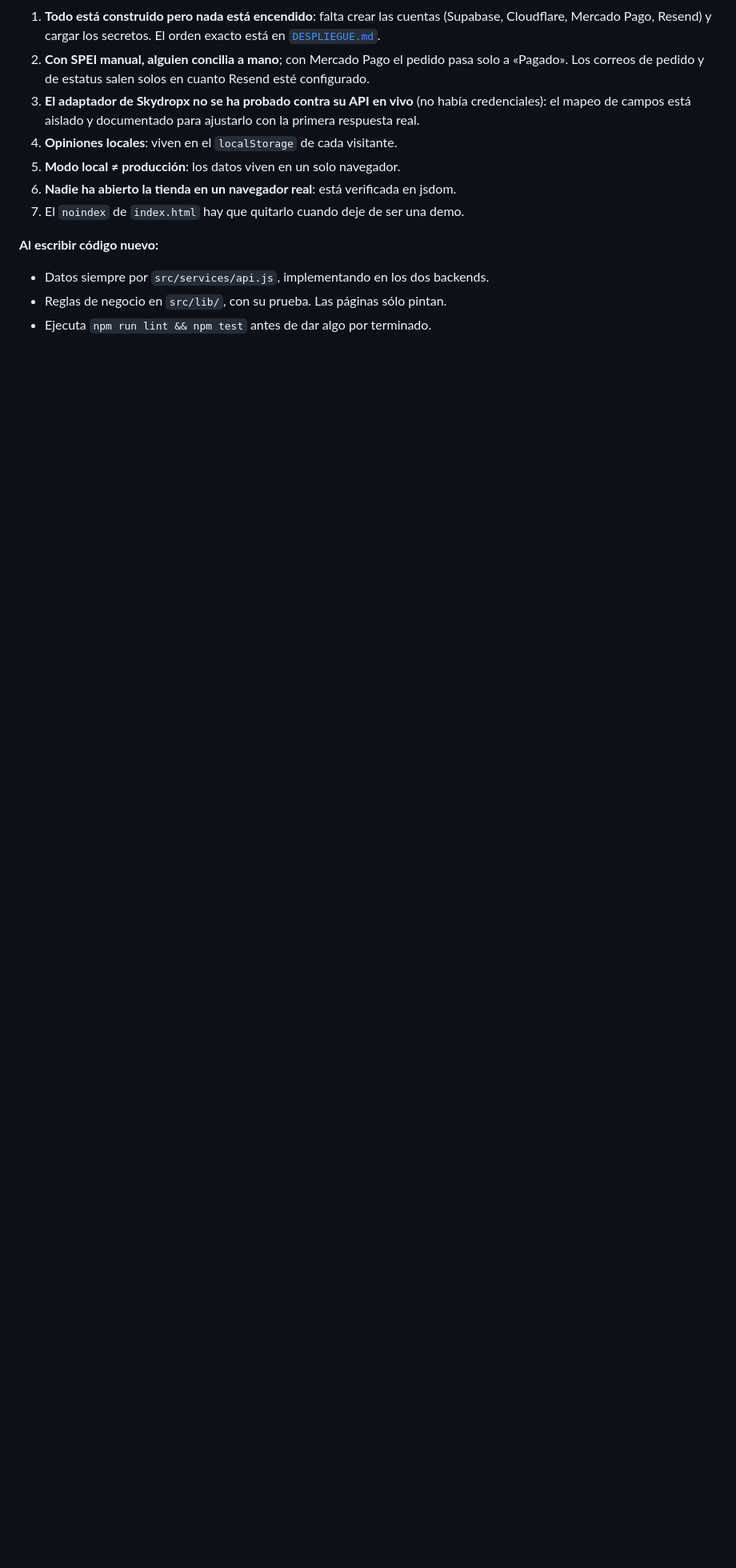
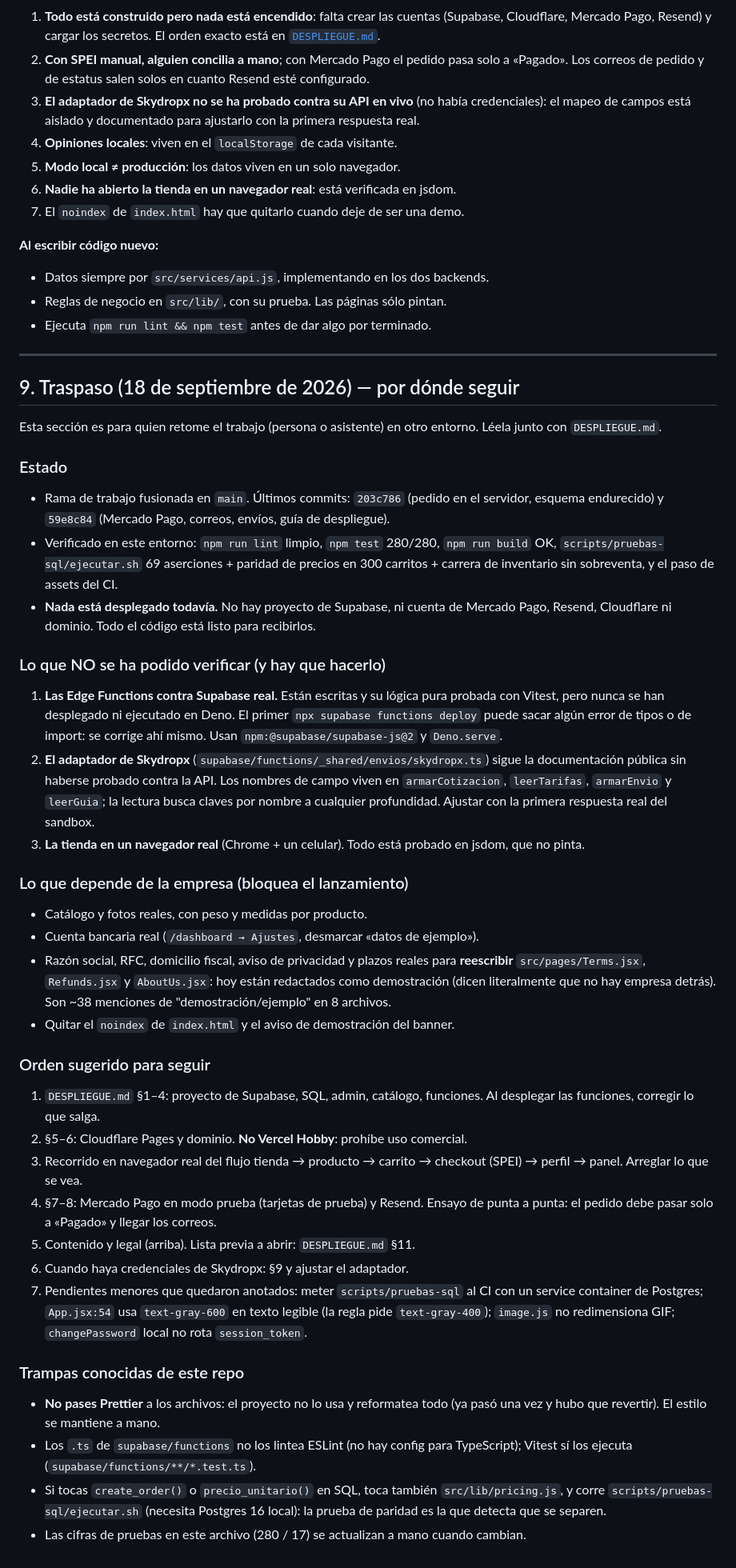
Before and after one commit to pclapida/thaiger-final-deploy, a Markdown page: CLAUDE.md, the part around the change. Shown at 80% size. Rendered like a GitHub page; blank space fills up the shorter version.

Commit message:
docs: sección de traspaso en CLAUDE.md para retomar el trabajo en otro entorno
Co-Authored-By: Claude Fable 5.1 <noreply@anthropic.com>
Claude-Session: https://claude.ai/code/session_01NSCsHMFvdWxZLAN6ZRRqMf

```diff
--- a/CLAUDE.md
+++ b/CLAUDE.md
@@ -341,3 +341,76 @@ Lista corta; el detalle y el orden sugerido están en [`reporte.md`](reporte.md)
 - Datos siempre por `src/services/api.js`, implementando en los dos backends.
 - Reglas de negocio en `src/lib/`, con su prueba. Las páginas sólo pintan.
 - Ejecuta `npm run lint && npm test` antes de dar algo por terminado.
+
+---
+
+## 9. Traspaso (18 de septiembre de 2026) — por dónde seguir
+
+Esta sección es para quien retome el trabajo (persona o asistente) en otro
+entorno. Léela junto con `DESPLIEGUE.md`.
+
+### Estado
+
+- Rama de trabajo fusionada en `main`. Últimos commits: `203c786` (pedido en
+  el servidor, esquema endurecido) y `59e8c84` (Mercado Pago, correos, envíos,
+  guía de despliegue).
+- Verificado en este entorno: `npm run lint` limpio, `npm test` 280/280,
+  `npm run build` OK, `scripts/pruebas-sql/ejecutar.sh` 69 aserciones + paridad
+  de precios en 300 carritos + carrera de inventario sin sobreventa, y el paso
+  de assets del CI.
+- **Nada está desplegado todavía.** No hay proyecto de Supabase, ni cuenta de
+  Mercado Pago, Resend, Cloudflare ni dominio. Todo el código está listo para
+  recibirlos.
+
+### Lo que NO se ha podido verificar (y hay que hacerlo)
+
+1. **Las Edge Functions contra Supabase real.** Están escritas y su lógica pura
+   probada con Vitest, pero nunca se han desplegado ni ejecutado en Deno. El
+   primer `npx supabase functions deploy` puede sacar algún error de tipos o de
+   import: se corrige ahí mismo. Usan `npm:@supabase/supabase-js@2` y
+   `Deno.serve`.
+2. **El adaptador de Skydropx** (`supabase/functions/_shared/envios/skydropx.ts`)
+   sigue la documentación pública sin haberse probado contra la API. Los
+   nombres de campo viven en `armarCotizacion`, `leerTarifas`, `armarEnvio` y
+   `leerGuia`; la lectura busca claves por nombre a cualquier profundidad.
+   Ajustar con la primera respuesta real del sandbox.
+3. **La tienda en un navegador real** (Chrome + un celular). Todo está probado
+   en jsdom, que no pinta.
+
+### Lo que depende de la empresa (bloquea el lanzamiento)
+
+- Catálogo y fotos reales, con peso y medidas por producto.
+- Cuenta bancaria real (`/dashboard → Ajustes`, desmarcar «datos de ejemplo»).
+- Razón social, RFC, domicilio fiscal, aviso de privacidad y plazos reales para
+  **reescribir** `src/pages/Terms.jsx`, `Refunds.jsx` y `AboutUs.jsx`: hoy
+  están redactados como demostración (dicen literalmente que no hay empresa
+  detrás). Son ~38 menciones de "demostración/ejemplo" en 8 archivos.
+- Quitar el `noindex` de `index.html` y el aviso de demostración del banner.
+
+### Orden sugerido para seguir
+
+1. `DESPLIEGUE.md` §1–4: proyecto de Supabase, SQL, admin, catálogo, funciones.
+   Al desplegar las funciones, corregir lo que salga.
+2. §5–6: Cloudflare Pages y dominio. **No Vercel Hobby**: prohíbe uso comercial.
+3. Recorrido en navegador real del flujo tienda → producto → carrito → checkout
+   (SPEI) → perfil → panel. Arreglar lo que se vea.
+4. §7–8: Mercado Pago en modo prueba (tarjetas de prueba) y Resend. Ensayo de
+   punta a punta: el pedido debe pasar solo a «Pagado» y llegar los correos.
+5. Contenido y legal (arriba). Lista previa a abrir: `DESPLIEGUE.md` §11.
+6. Cuando haya credenciales de Skydropx: §9 y ajustar el adaptador.
+7. Pendientes menores que quedaron anotados: meter `scripts/pruebas-sql` al CI
+   con un service container de Postgres; `App.jsx:54` usa `text-gray-600` en
+   texto legible (la regla pide `text-gray-400`); `image.js` no redimensiona
+   GIF; `changePassword` local no rota `session_token`.
+
+### Trampas conocidas de este repo
+
+- **No pases Prettier** a los archivos: el proyecto no lo usa y reformatea
+  todo (ya pasó una vez y hubo que revertir). El estilo se mantiene a mano.
+- Los `.ts` de `supabase/functions` no los lintea ESLint (no hay config para
+  TypeScript); Vitest sí los ejecuta (`supabase/functions/**/*.test.ts`).
+- Si tocas `create_order()` o `precio_unitario()` en SQL, toca también
+  `src/lib/pricing.js`, y corre `scripts/pruebas-sql/ejecutar.sh` (necesita
+  Postgres 16 local): la prueba de paridad es la que detecta que se separen.
+- Las cifras de pruebas en este archivo (280 / 17) se actualizan a mano cuando
+  cambian.
```
